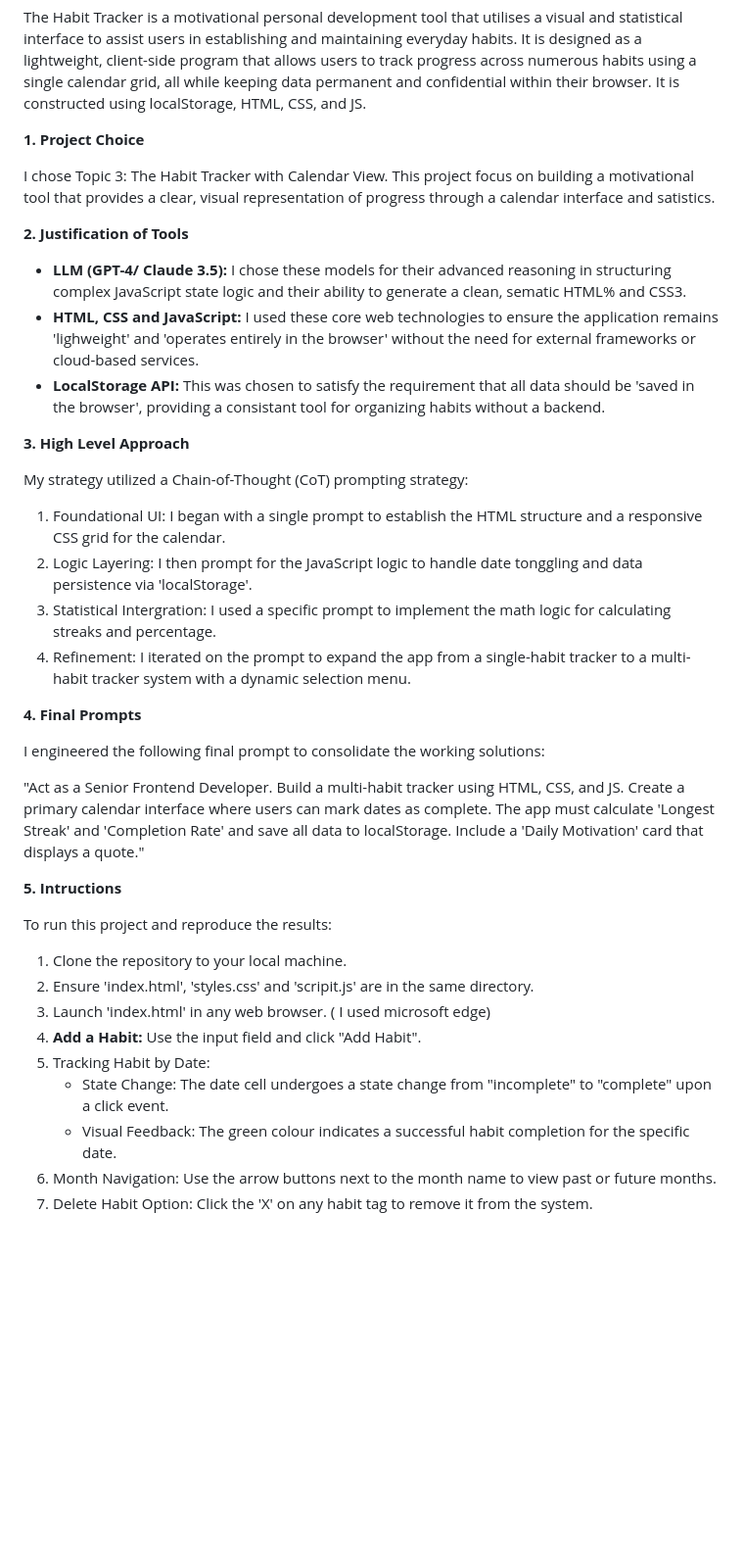
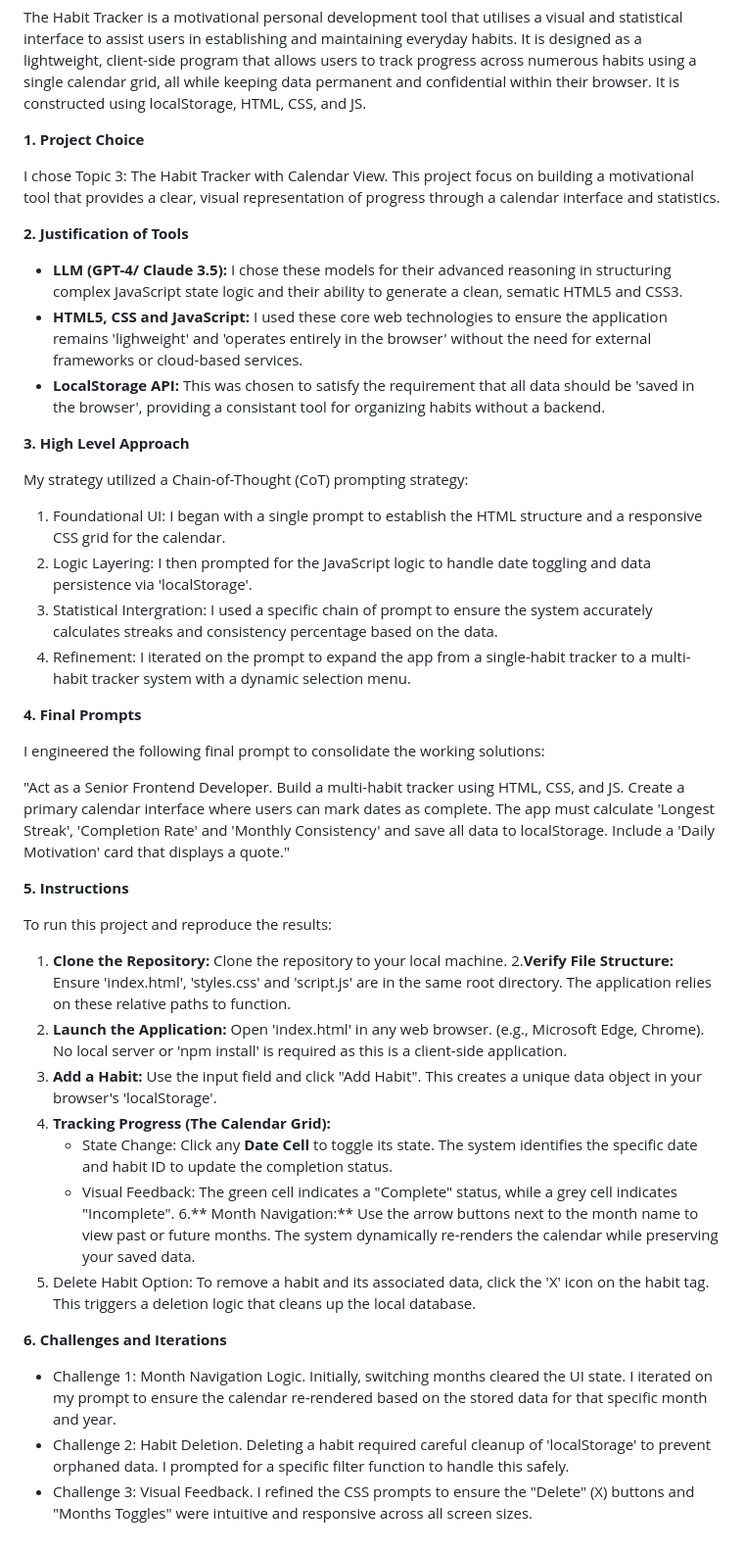
Before and after one commit to AvoTato/ZaHabit-Tracker, a Markdown page: README.md, the part around the change. Shown at 98% size. Drawn GitHub-style; blank space fills up the shorter version.

```diff
--- a/README.md
+++ b/README.md
@@ -6,37 +6,43 @@ The Habit Tracker is a motivational personal development tool that utilises a vi
 
 **1. Project Choice**
 
-   I chose Topic 3: The Habit Tracker with Calendar View. This project focus on building a motivational tool that provides a clear, visual representation of progress through a calendar interface and satistics.
+   I chose Topic 3: The Habit Tracker with Calendar View. This project focus on building a motivational tool that provides a clear, visual representation of progress through a calendar interface and statistics.
 
 **2. Justification of Tools**
-   - **LLM (GPT-4/ Claude 3.5):** I chose these models for their advanced reasoning in structuring complex JavaScript state logic and their ability to generate a clean, sematic HTML% and CSS3.
-   - **HTML, CSS and JavaScript:** I used these core web technologies to ensure the application remains 'lighweight' and 'operates entirely in the browser' without the need for external frameworks or cloud-based services.
+   - **LLM (GPT-4/ Claude 3.5):** I chose these models for their advanced reasoning in structuring complex JavaScript state logic and their ability to generate a clean, sematic HTML5 and CSS3.
+   - **HTML5, CSS and JavaScript:** I used these core web technologies to ensure the application remains 'lighweight' and 'operates entirely in the browser' without the need for external frameworks or cloud-based services.
    - **LocalStorage API:** This was chosen to satisfy the requirement that all data should be 'saved in the browser', providing a consistant tool for organizing habits without a backend.
 
 **3. High Level Approach**
 
 My strategy utilized a Chain-of-Thought (CoT) prompting strategy:
    1. Foundational UI: I began with a single prompt to establish the HTML structure and a responsive CSS grid for the calendar.
-   2. Logic Layering: I then prompt for the JavaScript logic to handle date tonggling and data persistence via 'localStorage'.
-   3. Statistical Intergration: I used a specific prompt to implement the math logic for calculating streaks and percentage.
+   2. Logic Layering: I then prompted for the JavaScript logic to handle date toggling and data persistence via 'localStorage'.
+   3. Statistical Intergration: I used a specific chain of prompt to ensure the system accurately calculates streaks and consistency percentage based on the data.
    4. Refinement: I iterated on the prompt to expand the app from a single-habit tracker to a multi-habit tracker system with a dynamic selection menu.
 
 **4. Final Prompts**
 
    I engineered the following final prompt to consolidate the working solutions:
 
-"Act as a Senior Frontend Developer. Build a multi-habit tracker using HTML, CSS, and JS. Create a primary calendar interface where users can mark dates as complete. The app must calculate 'Longest Streak' and 'Completion Rate' and save all data to localStorage. Include a 'Daily Motivation' card that displays a quote."
+"Act as a Senior Frontend Developer. Build a multi-habit tracker using HTML, CSS, and JS. Create a primary calendar interface where users can mark dates as complete. The app must calculate 'Longest Streak', 'Completion Rate' and 'Monthly Consistency' and save all data to localStorage. Include a 'Daily Motivation' card that displays a quote."
 
-**5. Intructions**
+**5. Instructions**
 
    To run this project and reproduce the results:
 
-   1. Clone the repository to your local machine.
-   2. Ensure 'index.html', 'styles.css' and 'scripit.js' are in the same directory.
-   3. Launch 'index.html' in any web browser. ( I used microsoft edge)
-   4. **Add a Habit:** Use the input field and click "Add Habit".
-   5. Tracking Habit by Date:
-      - State Change: The date cell undergoes a state change from "incomplete" to "complete" upon a click event.
-      - Visual Feedback: The green colour indicates a successful habit completion for the specific date.
-   6. Month Navigation: Use the arrow buttons next to the month name to view past or future months.
-   7. Delete Habit Option: Click the 'X' on any habit tag to remove it from the system.
+   1. **Clone the Repository:** Clone the repository to your local machine.
+   2.**Verify File Structure:** Ensure 'index.html', 'styles.css' and 'script.js' are in the same root directory. The application relies on these relative paths to function.
+   3. **Launch the Application:** Open 'index.html' in any web browser. (e.g., Microsoft Edge, Chrome). No local server or 'npm install' is required as this is a client-side application.
+   4. **Add a Habit:** Use the input field and click "Add Habit". This creates a unique data object in your browser's 'localStorage'.
+   5. **Tracking Progress (The Calendar Grid):**
+      - State Change: Click any **Date Cell** to toggle its state. The system identifies the specific date and habit ID to update the completion status.
+      - Visual Feedback: The green cell indicates a "Complete" status, while a grey cell indicates "Incomplete".
+   6.** Month Navigation:** Use the arrow buttons next to the month name to view past or future months. The system dynamically re-renders the calendar while preserving your saved data.
+   7. Delete Habit Option: To remove a habit and its associated data, click the 'X' icon on the habit tag. This triggers a deletion logic that cleans up the local database.
+
+**6. Challenges and Iterations**
+
+- Challenge 1: Month Navigation Logic. Initially, switching months cleared the UI state. I iterated on my prompt to ensure the calendar re-rendered based on the stored data for that specific month and year.
+- Challenge 2: Habit Deletion. Deleting a habit required careful cleanup of 'localStorage' to prevent orphaned data. I prompted for a specific filter function to handle this safely.
+- Challenge 3: Visual Feedback. I refined the CSS prompts to ensure the "Delete" (X) buttons and "Months Toggles" were intuitive and responsive across all screen sizes.
```
